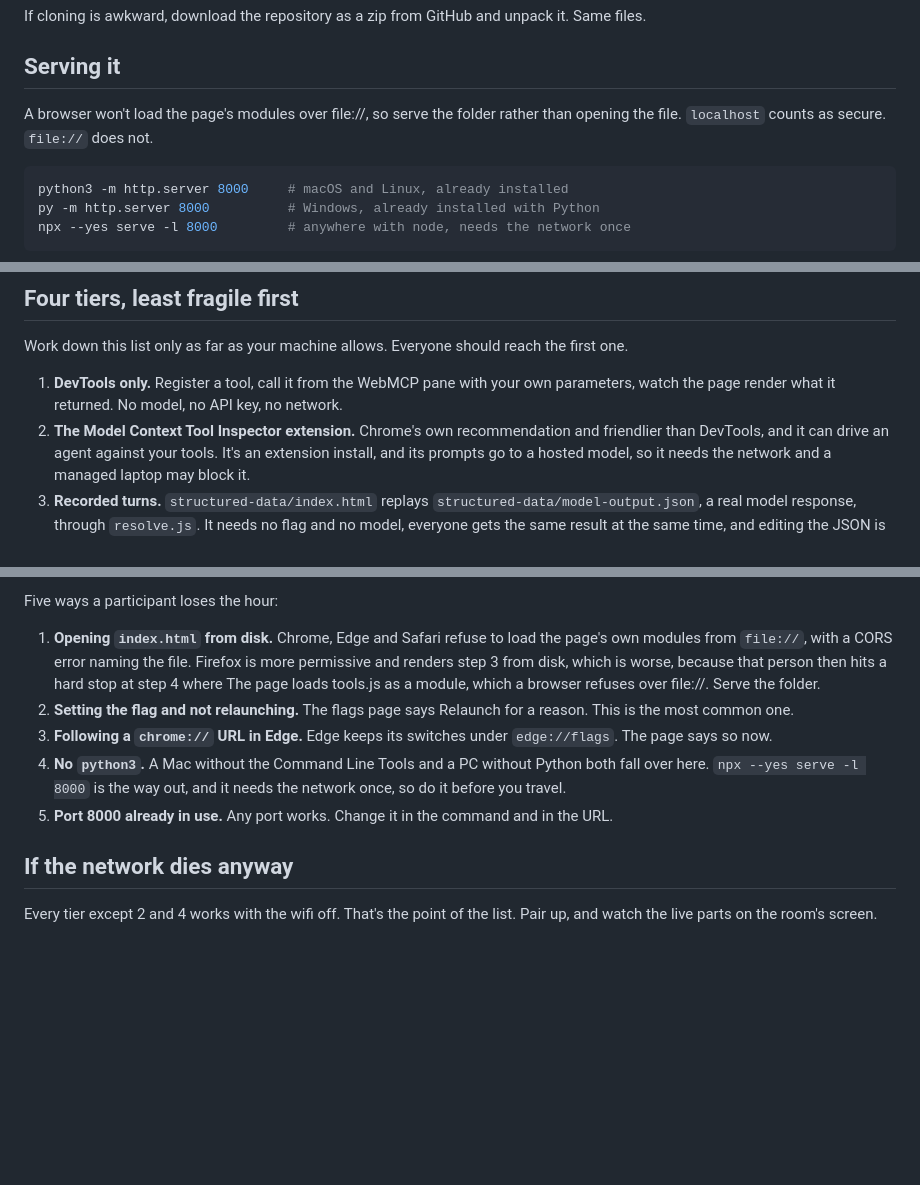
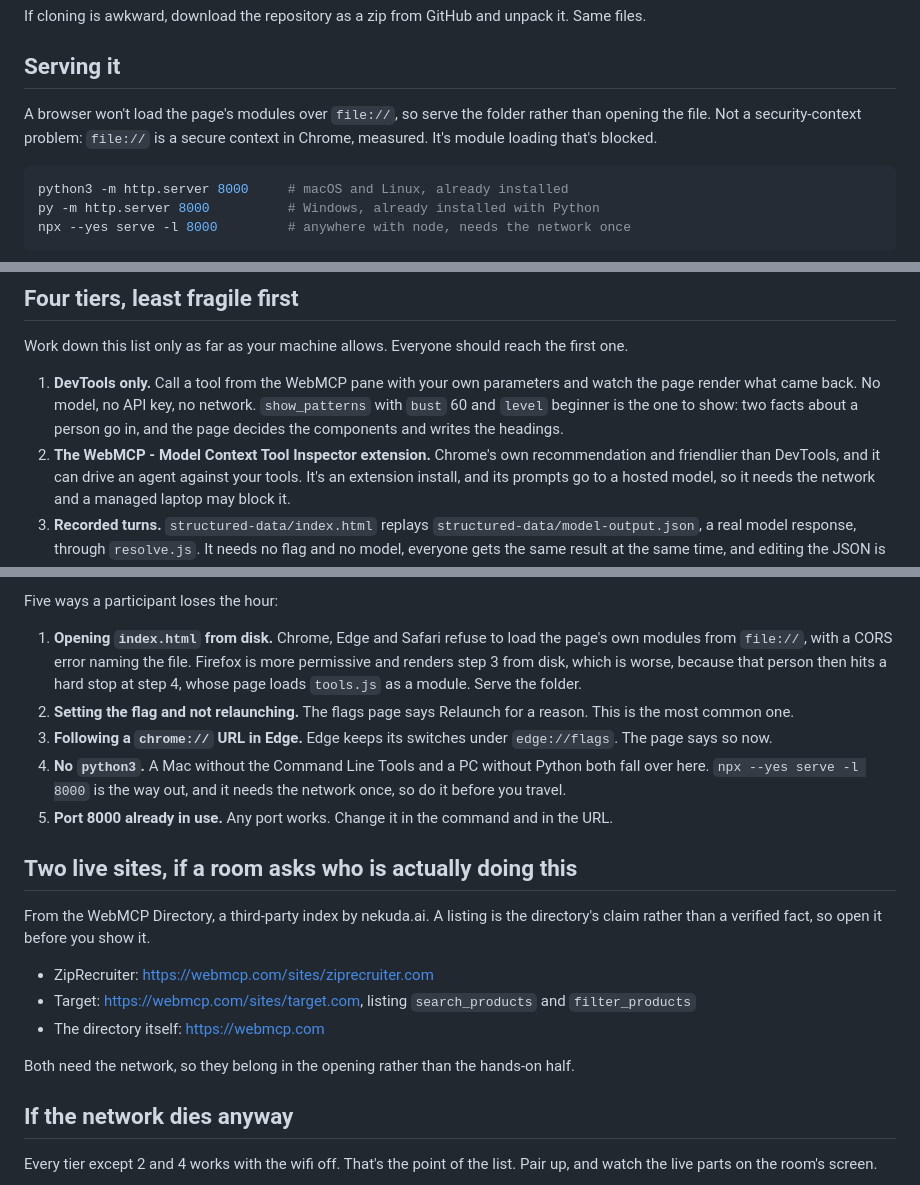
Before and after one commit to Fantasy-Interactive/genui-hub-kit, a Markdown page: workshop/RUNBOOK.md, 3 parts joined by grey strips. GitHub-like rendering; blank space fills up the shorter version.

Commit message:
Correct the runbook, and give a room two sites to look at
Three things in it were wrong or broken. An earlier edit spliced a sentence
into the middle of another one. The serving section still gave the secure
context as the reason file:// fails, which we measured and disproved: the
blocker is module loading. And tier 1 described registering a tool, which is
not what a participant does at that tier.

Tier 1 now names the call worth showing, show_patterns with a bust and a
level, because the whole argument of step 4 is visible in it: two facts
about a person go in, and the site decides the components and the wording.

The directory links are for the question a room always asks, which is who is
actually doing this. They are third party, so the entry says a listing is a
claim, and they need the network, so it says which half of the session they
belong in.

Co-Authored-By: Claude Opus 5 (1M context) <noreply@anthropic.com>
Claude-Session: https://claude.ai/code/session_014Sa7sFxTAtbfjWiuNmhsoG

````diff
--- a/workshop/RUNBOOK.md
+++ b/workshop/RUNBOOK.md
@@ -20,8 +20,9 @@ unpack it. Same files.
 
 ## Serving it
 
-A browser won't load the page's modules over file://, so serve the folder rather than opening the
-file. `localhost` counts as secure. `file://` does not.
+A browser won't load the page's modules over `file://`, so serve the folder
+rather than opening the file. Not a security-context problem: `file://` is a
+secure context in Chrome, measured. It's module loading that's blocked.
 
 ```bash
 python3 -m http.server 8000     # macOS and Linux, already installed
@@ -47,10 +48,12 @@ room.
 Work down this list only as far as your machine allows. Everyone should reach
 the first one.
 
-1. **DevTools only.** Register a tool, call it from the WebMCP pane with your
-   own parameters, watch the page render what it returned. No model, no API
-   key, no network.
-2. **The Model Context Tool Inspector extension.** Chrome's own recommendation
+1. **DevTools only.** Call a tool from the WebMCP pane with your own
+   parameters and watch the page render what came back. No model, no API key,
+   no network. `show_patterns` with `bust` 60 and `level` beginner is the one
+   to show: two facts about a person go in, and the page decides the
+   components and writes the headings.
+2. **The WebMCP - Model Context Tool Inspector extension.** Chrome's own recommendation
    and friendlier than DevTools, and it can drive an agent against your tools.
    It's an extension install, and its prompts go to a hosted model, so it
    needs the network and a managed laptop may block it.
@@ -97,9 +100,8 @@ Five ways a participant loses the hour:
 1. **Opening `index.html` from disk.** Chrome, Edge and Safari refuse to load
    the page's own modules from `file://`, with a CORS error naming the file.
    Firefox is more permissive and renders step 3 from disk, which is worse,
-   because that person then hits a hard stop at step 4 where
-   The page loads tools.js as a module, which a browser refuses over
-   file://. Serve the folder.
+   because that person then hits a hard stop at step 4, whose page loads
+   `tools.js` as a module. Serve the folder.
 2. **Setting the flag and not relaunching.** The flags page says Relaunch for a
    reason. This is the most common one.
 3. **Following a `chrome://` URL in Edge.** Edge keeps its switches under
@@ -110,6 +112,19 @@ Five ways a participant loses the hour:
 5. **Port 8000 already in use.** Any port works. Change it in the command and
    in the URL.
 
+## Two live sites, if a room asks who is actually doing this
+
+From the WebMCP Directory, a third-party index by nekuda.ai. A listing is the
+directory's claim rather than a verified fact, so open it before you show it.
+
+- ZipRecruiter: <https://webmcp.com/sites/ziprecruiter.com>
+- Target: <https://webmcp.com/sites/target.com>, listing `search_products` and
+  `filter_products`
+- The directory itself: <https://webmcp.com>
+
+Both need the network, so they belong in the opening rather than the hands-on
+half.
+
 ## If the network dies anyway
 
 Every tier except 2 and 4 works with the wifi off. That's the point of the
````
